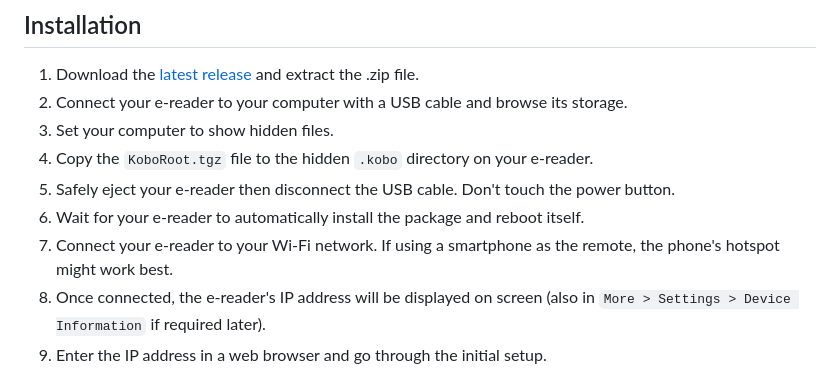
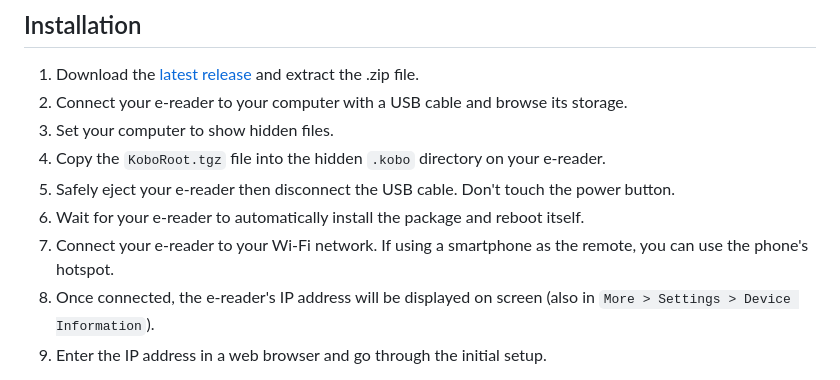
Before and after one commit to sublipri/kobo-wifi-remote, a Markdown page: README.md, the part around the change. GitHub-like rendering.

Commit message:
Tweak installation instructions

```diff
--- a/README.md
+++ b/README.md
@@ -24,11 +24,11 @@ There are some screenshots in the thread on [MobileRead](https://www.mobileread.
 1. Download the [latest release](https://github.com/sublipri/kobo-wifi-remote/releases/download/v0.2.0/KoboWiFiRemote-0.2.0.zip) and extract the .zip file.
 1. Connect your e-reader to your computer with a USB cable and browse its storage.
 1. Set your computer to show hidden files.
-1. Copy the `KoboRoot.tgz` file to the hidden `.kobo` directory on your e-reader.
+1. Copy the `KoboRoot.tgz` file into the hidden `.kobo` directory on your e-reader.
 1. Safely eject your e-reader then disconnect the USB cable. Don't touch the power button.
 1. Wait for your e-reader to automatically install the package and reboot itself.
-1. Connect your e-reader to your Wi-Fi network. If using a smartphone as the remote, the phone's hotspot might work best.
-1. Once connected, the e-reader's IP address will be displayed on screen (also in `More > Settings > Device Information` if required later).
+1. Connect your e-reader to your Wi-Fi network. If using a smartphone as the remote, you can use the phone's hotspot.
+1. Once connected, the e-reader's IP address will be displayed on screen (also in `More > Settings > Device Information`).
 1. Enter the IP address in a web browser and go through the initial setup.
 
 **Warning:** installing this will enable Kobo's ForceWifiOn setting, which drains the battery quicker. You can still manually disable Wi-Fi when not using the remote if this is a concern, and ForceWifiOn can be disabled in the web interface (under Developer Settings).
```
